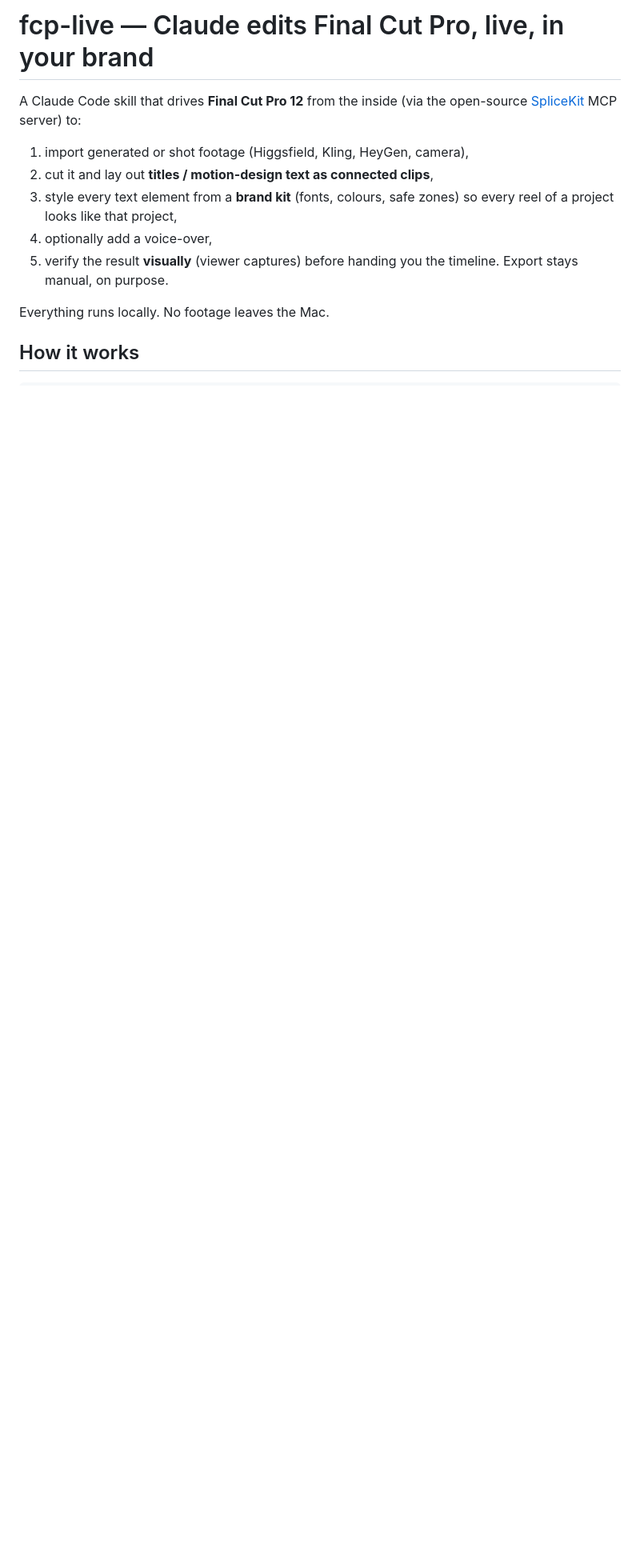
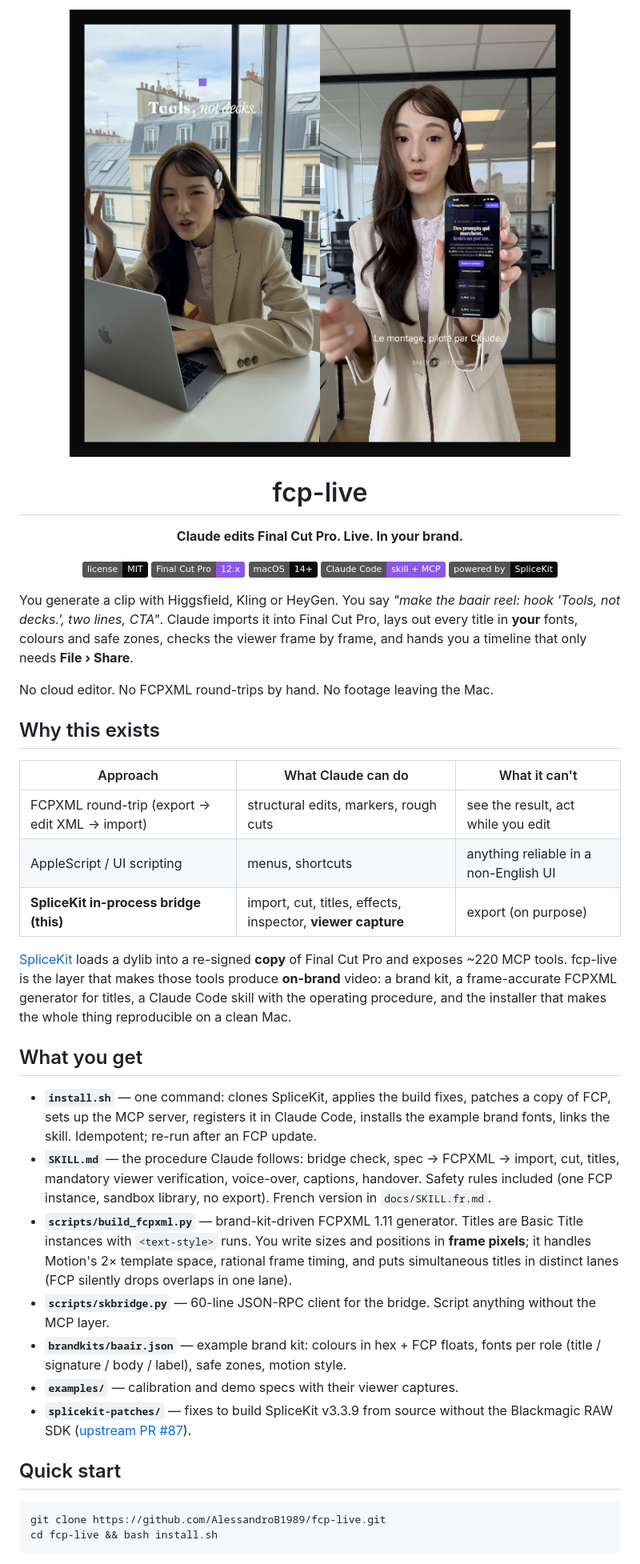
Before and after one commit to AlessandroB1989/fcp-live, a Markdown page: README.md, the part around one of its changes. Shown at 80% size. Rendered like a GitHub page; pictures changed too: docs/hero.png (added); badges without logos; blank space fills up the shorter version.

````diff
--- a/README.md
+++ b/README.md
@@ -1,16 +1,46 @@
-# fcp-live — Claude edits Final Cut Pro, live, in your brand
+<p align="center">
+  <img src="docs/hero.png" width="640" alt="A 9:16 reel in Final Cut Pro with brand-kit titles placed by Claude: a purple square, a Fraunces + Instrument Serif hook, an Inter body line and a JetBrains Mono label">
+</p>
 
-A Claude Code skill that drives **Final Cut Pro 12** from the inside (via the
-open-source [SpliceKit](https://github.com/elliotttate/SpliceKit) MCP server) to:
+<h1 align="center">fcp-live</h1>
+<p align="center"><b>Claude edits Final Cut Pro. Live. In your brand.</b></p>
 
-1. import generated or shot footage (Higgsfield, Kling, HeyGen, camera),
-2. cut it and lay out **titles / motion-design text as connected clips**,
-3. style every text element from a **brand kit** (fonts, colours, safe zones) so
-   every reel of a project looks like that project,
-4. optionally add a voice-over,
-5. verify the result **visually** (viewer captures) before handing you the
-   timeline. Export stays manual, on purpose.
+<p align="center">
+  <a href="https://github.com/AlessandroB1989/fcp-live/blob/main/LICENSE"><img alt="MIT" src="https://img.shields.io/badge/license-MIT-0A0A0A"></a>
+  <img alt="Final Cut Pro 12" src="https://img.shields.io/badge/Final%20Cut%20Pro-12.x-8C57E9">
+  <img alt="macOS 14+" src="https://img.shields.io/badge/macOS-14%2B-0A0A0A">
+  <img alt="Claude Code skill" src="https://img.shields.io/badge/Claude%20Code-skill%20%2B%20MCP-8C57E9">
+  <a href="https://github.com/elliotttate/SpliceKit"><img alt="Powered by SpliceKit" src="https://img.shields.io/badge/powered%20by-SpliceKit-0A0A0A"></a>
+</p>
 
-Everything runs locally. No footage leaves the Mac.
+You generate a clip with Higgsfield, Kling or HeyGen. You say *"make the baair reel: hook 'Tools, not decks.', two lines, CTA"*. Claude imports it into Final Cut Pro, lays out every title in **your** fonts, colours and safe zones, checks the viewer frame by frame, and hands you a timeline that only needs **File › Share**.
 
-## How it works
+No cloud editor. No FCPXML round-trips by hand. No footage leaving the Mac.
+
+## Why this exists
+
+| Approach | What Claude can do | What it can't |
+|---|---|---|
+| FCPXML round-trip (export → edit XML → import) | structural edits, markers, rough cuts | see the result, act while you edit |
+| AppleScript / UI scripting | menus, shortcuts | anything reliable in a non-English UI |
+| **SpliceKit in-process bridge (this)** | import, cut, titles, effects, inspector, **viewer capture** | export (on purpose) |
+
+[SpliceKit](https://github.com/elliotttate/SpliceKit) loads a dylib into a re-signed **copy** of Final Cut Pro and exposes ~220 MCP tools. fcp-live is the layer that makes those tools produce **on-brand** video: a brand kit, a frame-accurate FCPXML generator for titles, a Claude Code skill with the operating procedure, and the installer that makes the whole thing reproducible on a clean Mac.
+
+## What you get
+
+- **`install.sh`** — one command: clones SpliceKit, applies the build fixes, patches a copy of FCP, sets up the MCP server, registers it in Claude Code, installs the example brand fonts, links the skill. Idempotent; re-run after an FCP update.
+- **`SKILL.md`** — the procedure Claude follows: bridge check, spec → FCPXML → import, cut, titles, mandatory viewer verification, voice-over, captions, handover. Safety rules included (one FCP instance, sandbox library, no export). French version in `docs/SKILL.fr.md`.
+- **`scripts/build_fcpxml.py`** — brand-kit-driven FCPXML 1.11 generator. Titles are Basic Title instances with `<text-style>` runs. You write sizes and positions in **frame pixels**; it handles Motion's 2× template space, rational frame timing, and puts simultaneous titles in distinct lanes (FCP silently drops overlaps in one lane).
+- **`scripts/skbridge.py`** — 60-line JSON-RPC client for the bridge. Script anything without the MCP layer.
+- **`brandkits/baair.json`** — example brand kit: colours in hex + FCP floats, fonts per role (title / signature / body / label), safe zones, motion style.
+- **`examples/`** — calibration and demo specs with their viewer captures.
+- **`splicekit-patches/`** — fixes to build SpliceKit v3.3.9 from source without the Blackmagic RAW SDK ([upstream PR #87](https://github.com/elliotttate/SpliceKit/pull/87)).
+
+## Quick start
+
+```bash
+git clone https://github.com/AlessandroB1989/fcp-live.git
+cd fcp-live && bash install.sh
+```
+
````
Also changed, not shown: other parts of README.md (+56 -52 lines), SKILL.md (+52 -57 lines), docs/SKILL.fr.md (added, +68 -0 lines), 1 other file.
